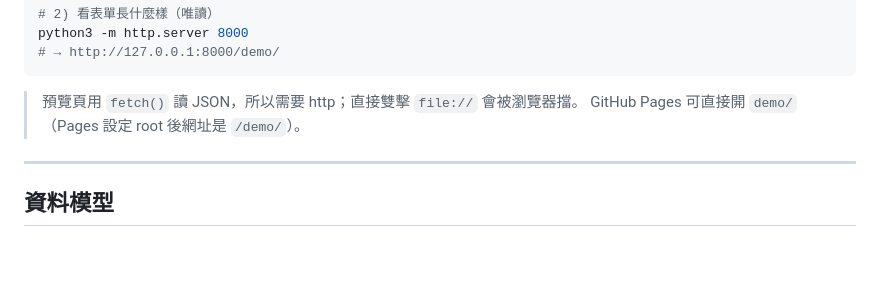
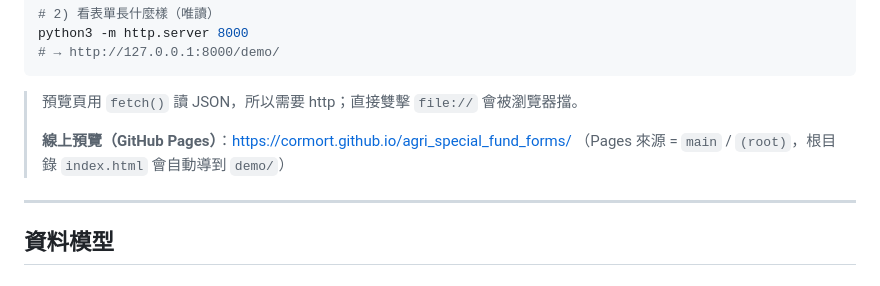
Before and after one commit to cormort/agri_special_fund_forms, a Markdown page: README.md, the part around the change. Drawn GitHub-style; blank space fills up the shorter version.

Commit message:
docs: 補上 GitHub Pages 網址、與引擎的同步方式

````diff
--- a/README.md
+++ b/README.md
@@ -55,7 +55,9 @@ python3 -m http.server 8000
 ```
 
 > 預覽頁用 `fetch()` 讀 JSON，所以需要 http；直接雙擊 `file://` 會被瀏覽器擋。
-> GitHub Pages 可直接開 `demo/`（Pages 設定 root 後網址是 `/demo/`）。
+>
+> **線上預覽（GitHub Pages）**：<https://cormort.github.io/agri_special_fund_forms/>
+> （Pages 來源 = `main` / `(root)`，根目錄 `index.html` 會自動導到 `demo/`）
 
 ---
 
````
